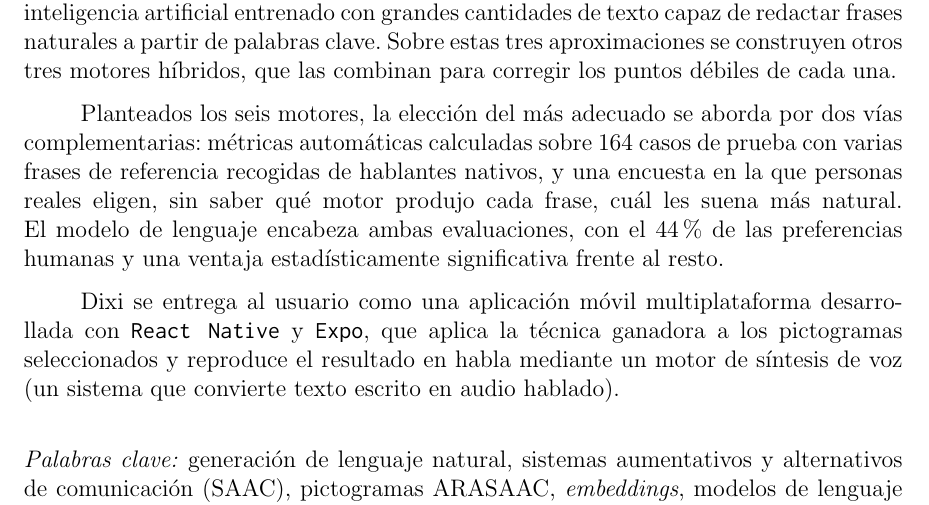
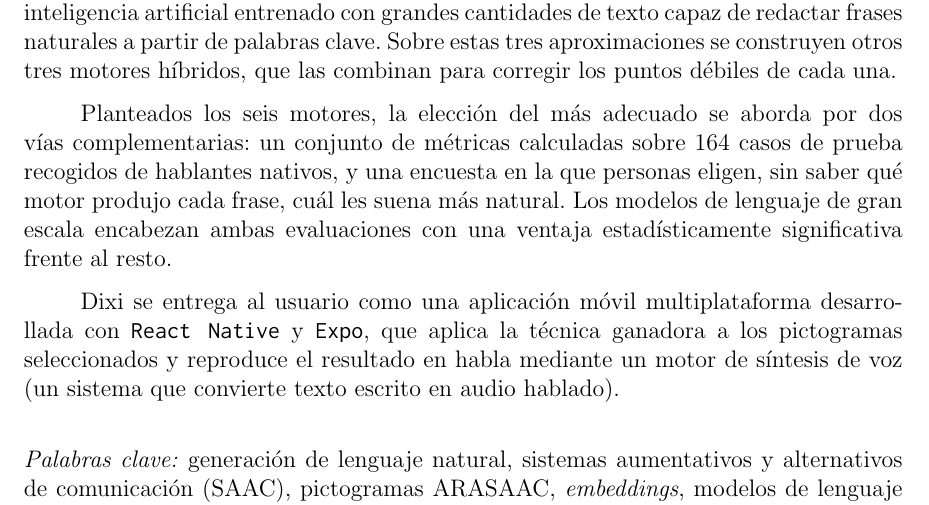
Before and after one commit to Lagaress/tfg-memory, a LaTeX document (main.tex, which reads sections/frontmatter/summary.tex): part of page 8 of 119, cut so that both start at the same text. Compiled offline with pdfLaTeX.

Commit message:
Simplify summary paragraph 3 per tutor feedback
Remove 'automáticas', specific percentage, and 'reales'; generalise
to 'modelos de lenguaje de gran escala' instead of singular.

Co-Authored-By: Claude Opus 4.7 <noreply@anthropic.com>

```diff
--- a/sections/frontmatter/summary.tex
+++ b/sections/frontmatter/summary.tex
@@ -6,7 +6,7 @@
 
 La construcción de Dixi exige responder a una pregunta fundamental: ¿qué técnica de generación de texto produce oraciones naturales y correctas? Para responderla se implementan y comparan seis metodologías (tres técnicas base y tres motores híbridos). La primera técnica base parte de reglas gramaticales explícitas que describen cómo se combinan las palabras para formar una oración correcta en español. La segunda propone una metodología propia que selecciona y combina las palabras adecuadas basándose en \textit{embeddings} (vectores donde conceptos parecidos tendrán valores similares y conceptos distintos no). La tercera recurre a un modelo de lenguaje de gran escala, un sistema de inteligencia artificial entrenado con grandes cantidades de texto capaz de redactar frases naturales a partir de palabras clave. Sobre estas tres aproximaciones se construyen otros tres motores híbridos, que las combinan para corregir los puntos débiles de cada una.
 
-Planteados los seis motores, la elección del más adecuado se aborda por dos vías complementarias: métricas automáticas calculadas sobre 164 casos de prueba con varias frases de referencia recogidas de hablantes nativos, y una encuesta en la que personas reales eligen, sin saber qué motor produjo cada frase, cuál les suena más natural. El modelo de lenguaje encabeza ambas evaluaciones, con el 44\% de las preferencias humanas y una ventaja estadísticamente significativa frente al resto.
+Planteados los seis motores, la elección del más adecuado se aborda por dos vías complementarias: un conjunto de métricas calculadas sobre 164 casos de prueba recogidos de hablantes nativos, y una encuesta en la que personas eligen, sin saber qué motor produjo cada frase, cuál les suena más natural. Los modelos de lenguaje de gran escala encabezan ambas evaluaciones con una ventaja estadísticamente significativa frente al resto.
 
 Dixi se entrega al usuario como una aplicación móvil multiplataforma desarrollada con \texttt{React Native} y \texttt{Expo}, que aplica la técnica ganadora a los pictogramas seleccionados y reproduce el resultado en habla mediante un motor de síntesis de voz (un sistema que convierte texto escrito en audio hablado).
 
```
